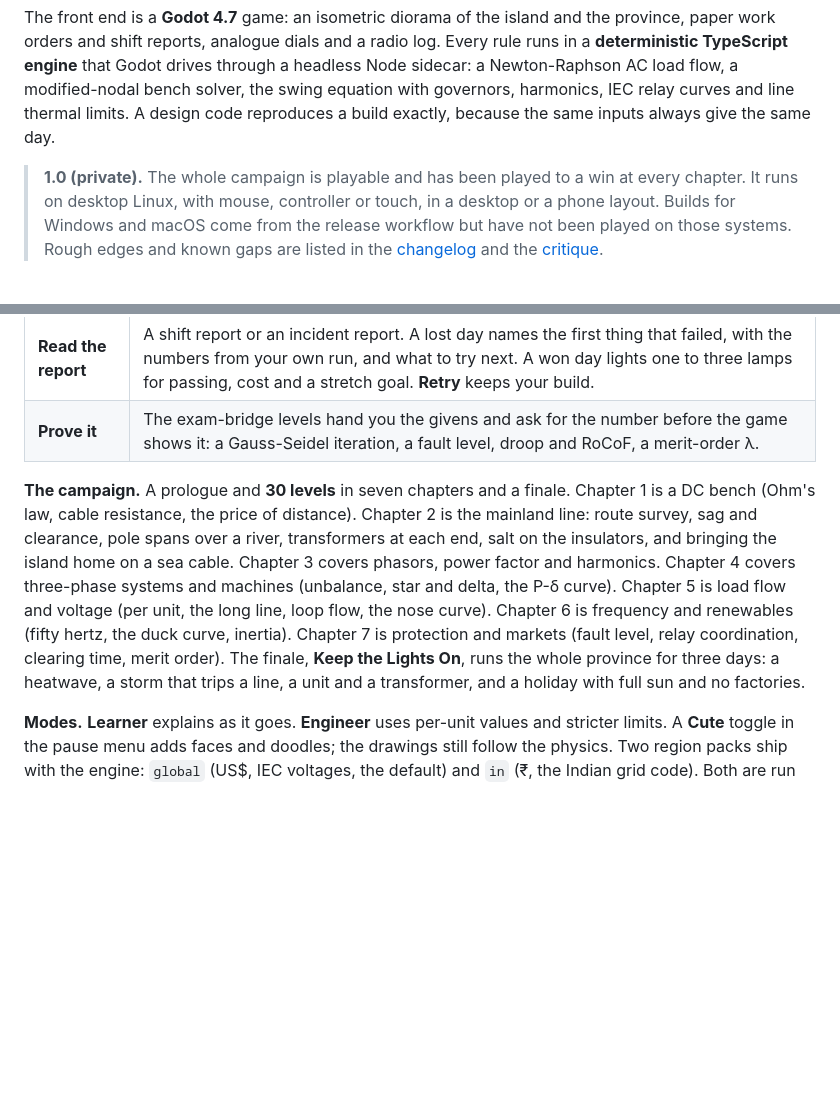
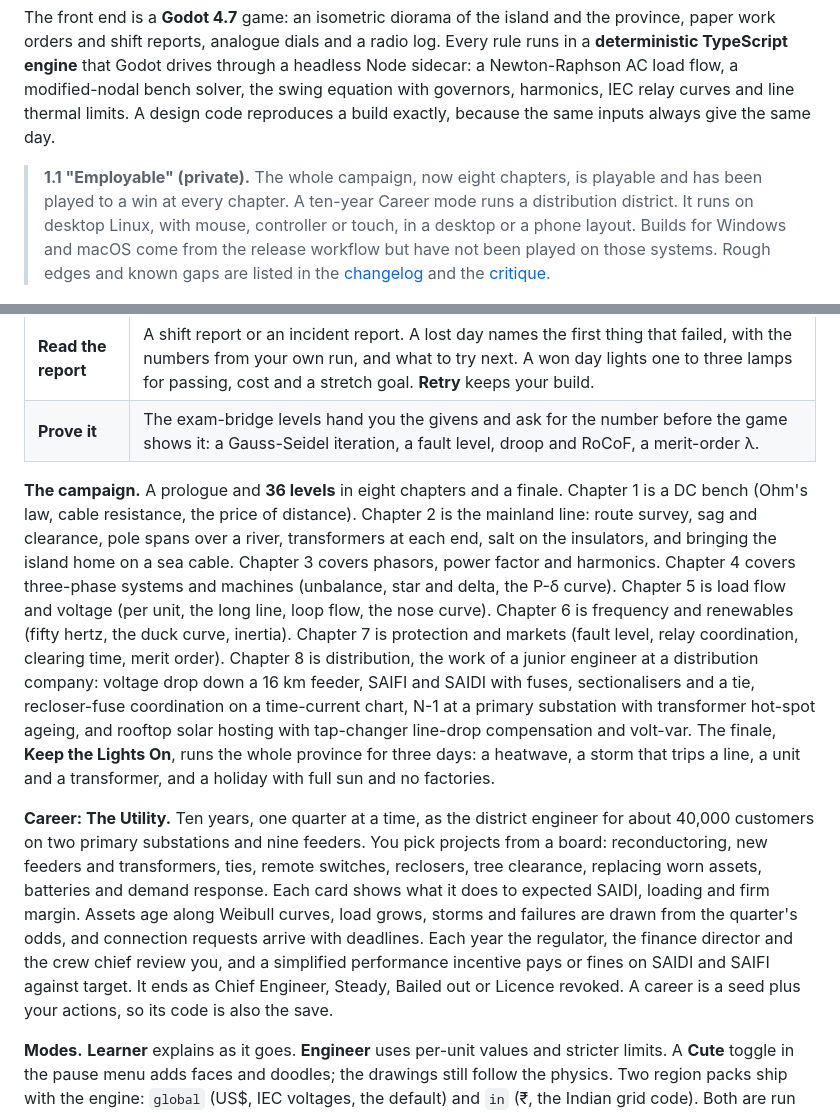
Before and after one commit to blackmetaltech/grid, a Markdown page: README.md, 2 parts joined by grey strips. GitHub-like rendering; blank space fills up the shorter version.

```diff
--- a/README.md
+++ b/README.md
@@ -6,7 +6,7 @@
 
 The front end is a **Godot 4.7** game: an isometric diorama of the island and the province, paper work orders and shift reports, analogue dials and a radio log. Every rule runs in a **deterministic TypeScript engine** that Godot drives through a headless Node sidecar: a Newton-Raphson AC load flow, a modified-nodal bench solver, the swing equation with governors, harmonics, IEC relay curves and line thermal limits. A design code reproduces a build exactly, because the same inputs always give the same day.
 
-> **1.0 (private).** The whole campaign is playable and has been played to a win at every chapter. It runs on desktop Linux, with mouse, controller or touch, in a desktop or a phone layout. Builds for Windows and macOS come from the release workflow but have not been played on those systems. Rough edges and known gaps are listed in the [changelog](CHANGELOG.md) and the [critique](docs/CRITIQUE-1.0.md).
+> **1.1 "Employable" (private).** The whole campaign, now eight chapters, is playable and has been played to a win at every chapter. A ten-year Career mode runs a distribution district. It runs on desktop Linux, with mouse, controller or touch, in a desktop or a phone layout. Builds for Windows and macOS come from the release workflow but have not been played on those systems. Rough edges and known gaps are listed in the [changelog](CHANGELOG.md) and the [critique](docs/CRITIQUE-1.1.md).
 
 ![The finale: the province on the third evening](docs/readme/hero.png)
 
@@ -21,7 +21,9 @@ The front end is a **Godot 4.7** game: an isometric diorama of the island and th
 | **Read the report** | A shift report or an incident report. A lost day names the first thing that failed, with the numbers from your own run, and what to try next. A won day lights one to three lamps for passing, cost and a stretch goal. **Retry** keeps your build. |
 | **Prove it** | The exam-bridge levels hand you the givens and ask for the number before the game shows it: a Gauss-Seidel iteration, a fault level, droop and RoCoF, a merit-order λ. |
 
-**The campaign.** A prologue and **30 levels** in seven chapters and a finale. Chapter 1 is a DC bench (Ohm's law, cable resistance, the price of distance). Chapter 2 is the mainland line: route survey, sag and clearance, pole spans over a river, transformers at each end, salt on the insulators, and bringing the island home on a sea cable. Chapter 3 covers phasors, power factor and harmonics. Chapter 4 covers three-phase systems and machines (unbalance, star and delta, the P-δ curve). Chapter 5 is load flow and voltage (per unit, the long line, loop flow, the nose curve). Chapter 6 is frequency and renewables (fifty hertz, the duck curve, inertia). Chapter 7 is protection and markets (fault level, relay coordination, clearing time, merit order). The finale, **Keep the Lights On**, runs the whole province for three days: a heatwave, a storm that trips a line, a unit and a transformer, and a holiday with full sun and no factories.
+**The campaign.** A prologue and **36 levels** in eight chapters and a finale. Chapter 1 is a DC bench (Ohm's law, cable resistance, the price of distance). Chapter 2 is the mainland line: route survey, sag and clearance, pole spans over a river, transformers at each end, salt on the insulators, and bringing the island home on a sea cable. Chapter 3 covers phasors, power factor and harmonics. Chapter 4 covers three-phase systems and machines (unbalance, star and delta, the P-δ curve). Chapter 5 is load flow and voltage (per unit, the long line, loop flow, the nose curve). Chapter 6 is frequency and renewables (fifty hertz, the duck curve, inertia). Chapter 7 is protection and markets (fault level, relay coordination, clearing time, merit order). Chapter 8 is distribution, the work of a junior engineer at a distribution company: voltage drop down a 16 km feeder, SAIFI and SAIDI with fuses, sectionalisers and a tie, recloser-fuse coordination on a time-current chart, N-1 at a primary substation with transformer hot-spot ageing, and rooftop solar hosting with tap-changer line-drop compensation and volt-var. The finale, **Keep the Lights On**, runs the whole province for three days: a heatwave, a storm that trips a line, a unit and a transformer, and a holiday with full sun and no factories.
+
+**Career: The Utility.** Ten years, one quarter at a time, as the district engineer for about 40,000 customers on two primary substations and nine feeders. You pick projects from a board: reconductoring, new feeders and transformers, ties, remote switches, reclosers, tree clearance, replacing worn assets, batteries and demand response. Each card shows what it does to expected SAIDI, loading and firm margin. Assets age along Weibull curves, load grows, storms and failures are drawn from the quarter's odds, and connection requests arrive with deadlines. Each year the regulator, the finance director and the crew chief review you, and a simplified performance incentive pays or fines on SAIDI and SAIFI against target. It ends as Chief Engineer, Steady, Bailed out or Licence revoked. A career is a seed plus your actions, so its code is also the save.
 
 **Modes.** **Learner** explains as it goes. **Engineer** uses per-unit values and stricter limits. A **Cute** toggle in the pause menu adds faces and doodles; the drawings still follow the physics. Two region packs ship with the engine: `global` (US$, IEC voltages, the default) and `in` (₹, the Indian grid code). Both are run by the test suite.
 
```
Also changed, not shown: other parts of README.md (+15 -10 lines), CHANGELOG.md (+11 -1 lines), docs/CRITIQUE-1.1.md (added, +60 -0 lines), docs/readme/career.png (added), docs/readme/incident.png (deleted), docs/readme/tcc.png (added), 3 other files.
